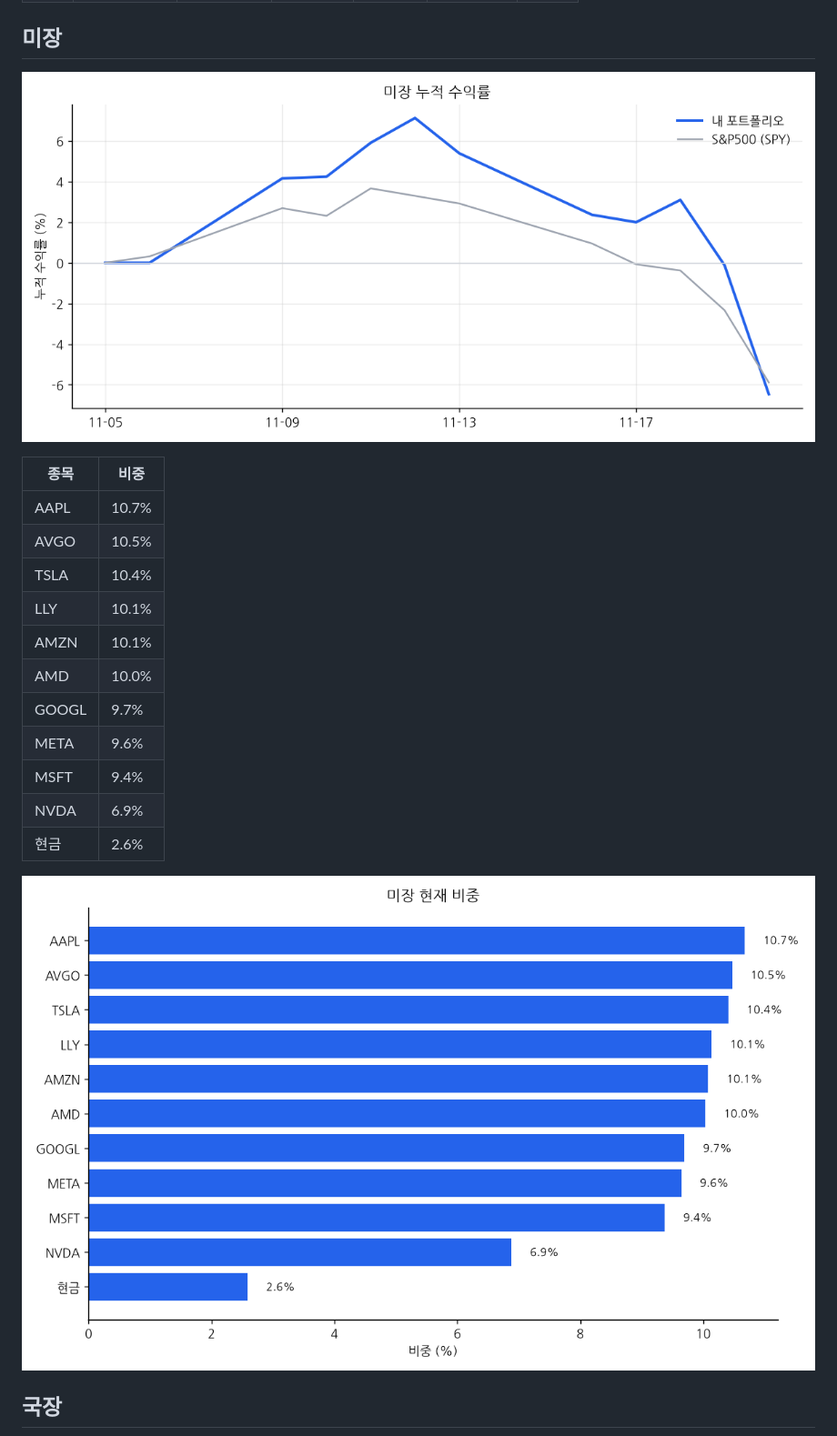
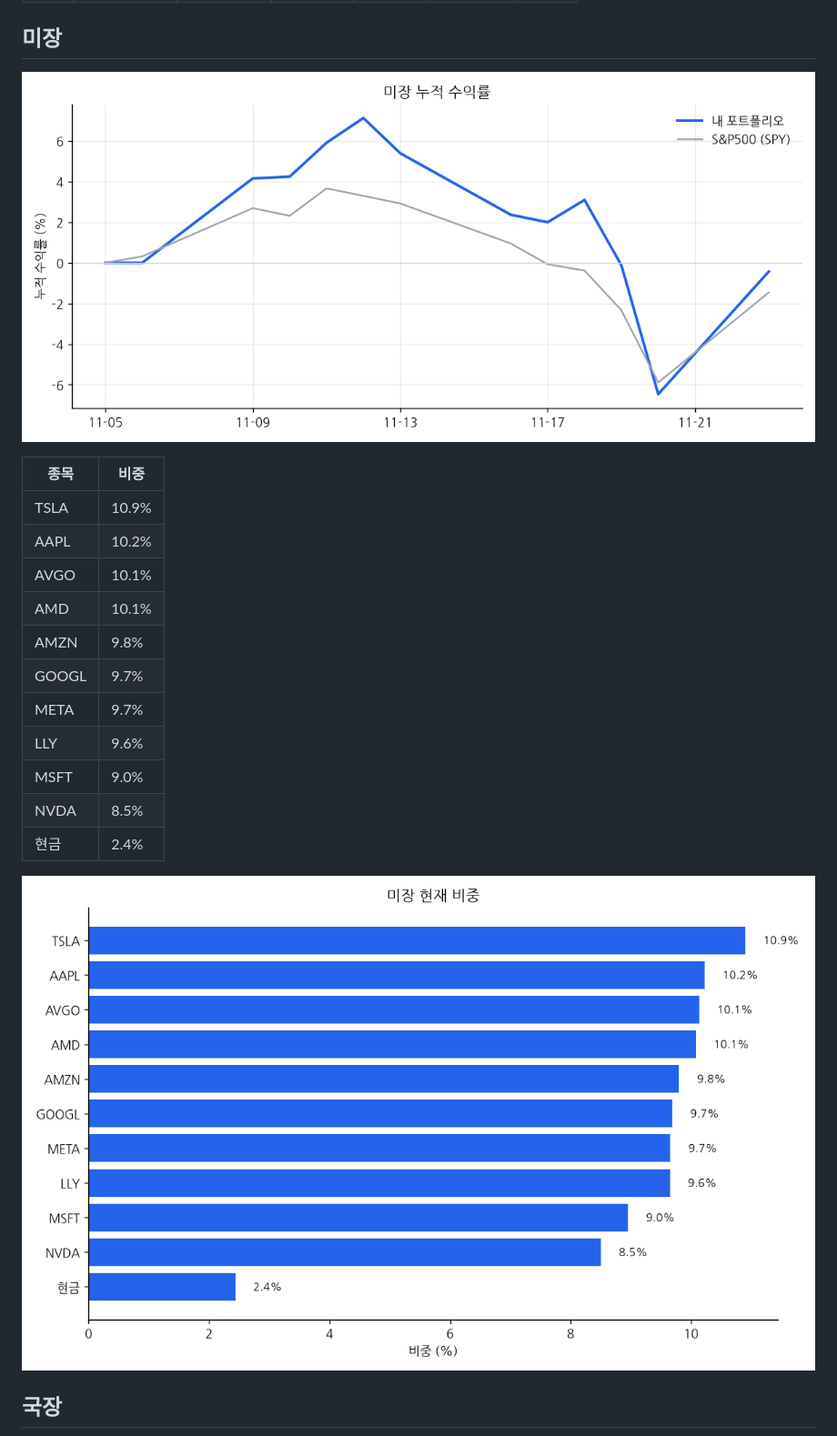
Before and after one commit to chomuscleguy/portfolio-dashboard, a Markdown page: README.md, the part around one of its changes. Shown at 91% size. GitHub-like rendering; pictures changed too: charts/us_returns.png, charts/us_weights.png.

Commit message:
dashboard 2026-11-24 07:30

```diff
--- a/README.md
+++ b/README.md
@@ -13,17 +13,17 @@ _마지막 갱신: 2026-11-23 16:00 (KST) · 라즈베리파이 자동 업데이
 
 | 종목 | 비중 |
 |---|---|
-| AAPL | 10.7% |
-| AVGO | 10.5% |
-| TSLA | 10.4% |
-| LLY | 10.1% |
-| AMZN | 10.1% |
-| AMD | 10.0% |
+| TSLA | 10.9% |
+| AAPL | 10.2% |
+| AVGO | 10.1% |
+| AMD | 10.1% |
+| AMZN | 9.8% |
 | GOOGL | 9.7% |
-| META | 9.6% |
-| MSFT | 9.4% |
-| NVDA | 6.9% |
-| 현금 | 2.6% |
+| META | 9.7% |
+| LLY | 9.6% |
+| MSFT | 9.0% |
+| NVDA | 8.5% |
+| 현금 | 2.4% |
 
 ![미장 비중](charts/us_weights.png)
 
```
Also changed, not shown: other parts of README.md (+2 -2 lines), 1 other file.
